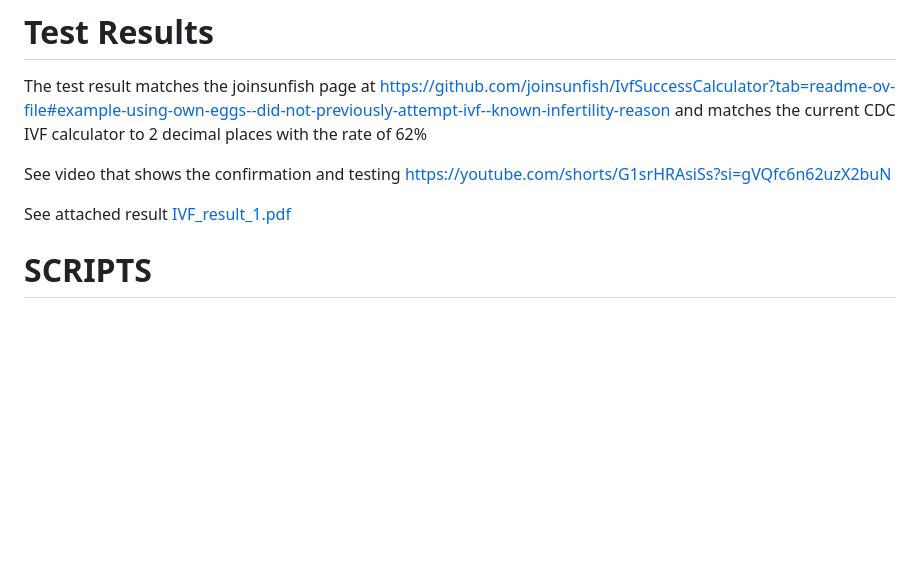
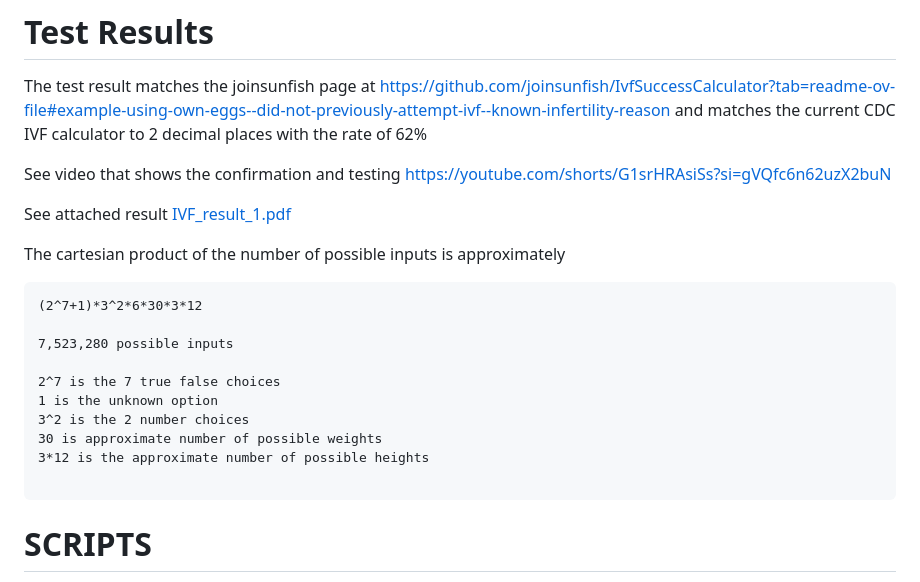
Before and after one commit to fedex1/IvfSuccessCalculatorPublic, a Markdown page: README.md, the part around the change. Rendered like a GitHub page; blank space fills up the shorter version.

Commit message:
ralph-desktop

````diff
--- a/README.md
+++ b/README.md
@@ -92,6 +92,20 @@ See video that shows the confirmation and testing https://youtube.com/shorts/G1s
 See attached result
 [IVF_result_1.pdf](IVF_result_1.pdf "IVF_result_1.pdf")
 
+The cartesian product of the number of possible inputs is approximately
+
+```
+(2^7+1)*3^2*6*30*3*12
+
+7,523,280 possible inputs
+
+2^7 is the 7 true false choices
+1 is the unknown option
+3^2 is the 2 number choices
+30 is approximate number of possible weights
+3*12 is the approximate number of possible heights
+
+```
 # SCRIPTS
 
 The entire process is scripted and generates the HTML from the data which means simple changes changes can be implemented
````
